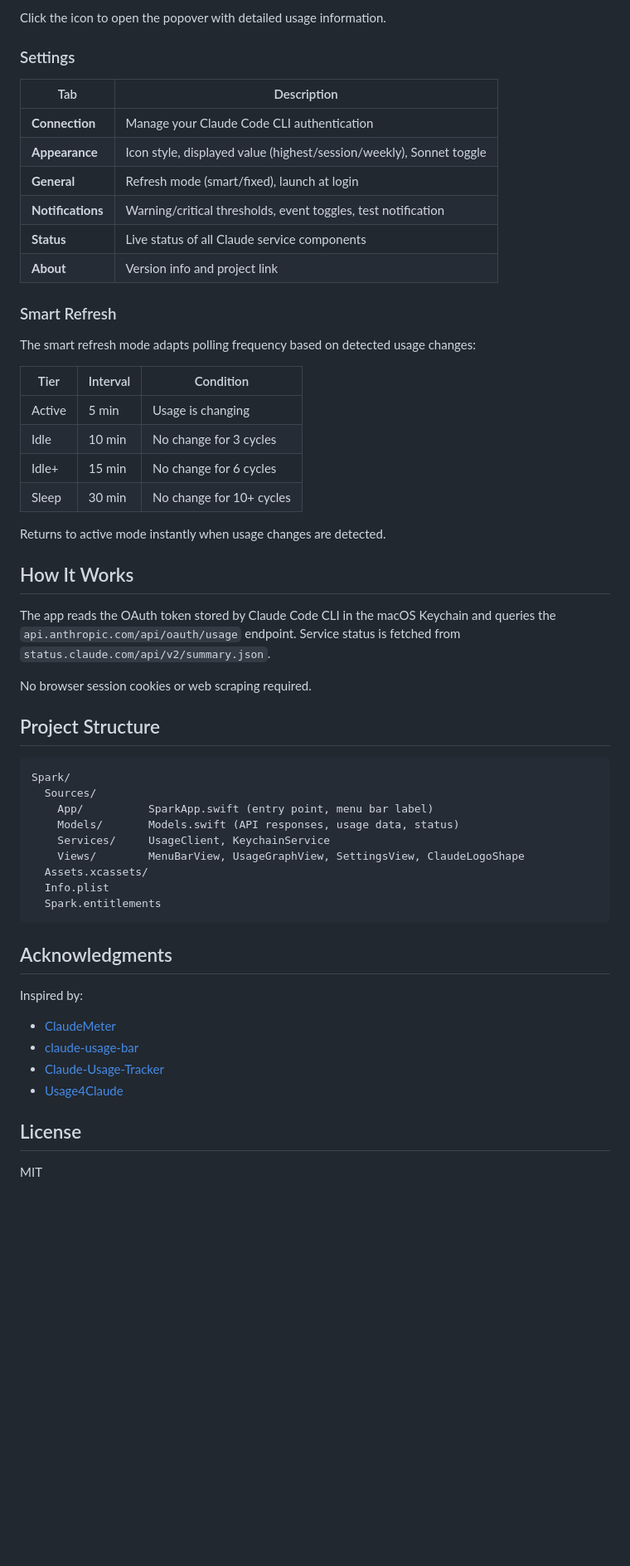
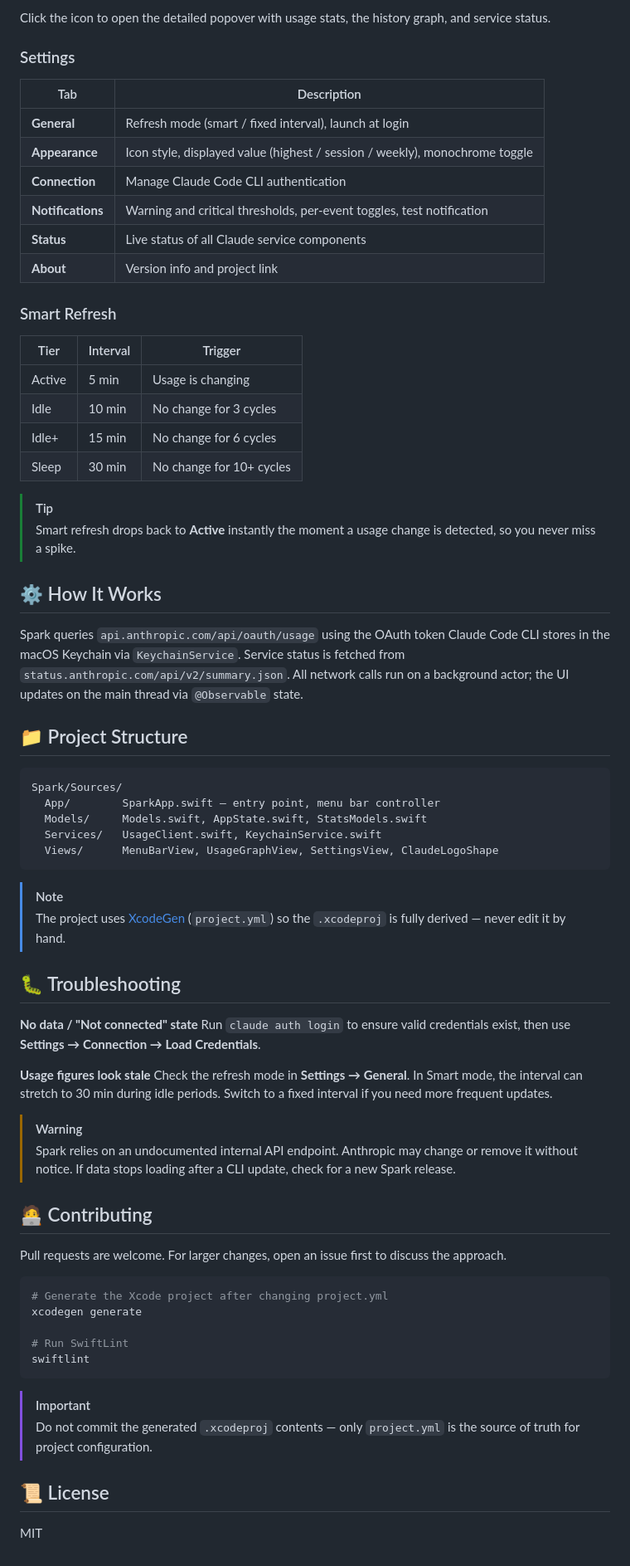
Before and after one commit to konradmichalik/spark, a Markdown page: README.md, the part around one of its changes. Shown at 83% size. Drawn GitHub-style; blank space fills up the shorter version.

Commit message:
docs: optimize README with callouts, troubleshooting, and updated features

````diff
--- a/README.md
+++ b/README.md
@@ -71,58 +84,72 @@ The menu bar shows the Claude logo (or a dot/percentage depending on your style
 
-Click the icon to open the popover with detailed usage information.
+Click the icon to open the detailed popover with usage stats, the history graph, and service status.
 
 ### Settings
 
 | Tab | Description |
 |-----|-------------|
-| **Connection** | Manage your Claude Code CLI authentication |
-| **Appearance** | Icon style, displayed value (highest/session/weekly), Sonnet toggle |
-| **General** | Refresh mode (smart/fixed), launch at login |
-| **Notifications** | Warning/critical thresholds, event toggles, test notification |
+| **General** | Refresh mode (smart / fixed interval), launch at login |
+| **Appearance** | Icon style, displayed value (highest / session / weekly), monochrome toggle |
+| **Connection** | Manage Claude Code CLI authentication |
+| **Notifications** | Warning and critical thresholds, per-event toggles, test notification |
 | **Status** | Live status of all Claude service components |
 | **About** | Version info and project link |
 
 ### Smart Refresh
 
-The smart refresh mode adapts polling frequency based on detected usage changes:
-
-| Tier | Interval | Condition |
-|------|----------|-----------|
+| Tier | Interval | Trigger |
+|------|----------|---------|
 | Active | 5 min | Usage is changing |
 | Idle | 10 min | No change for 3 cycles |
 | Idle+ | 15 min | No change for 6 cycles |
 | Sleep | 30 min | No change for 10+ cycles |
 
-Returns to active mode instantly when usage changes are detected.
+> [!TIP]
+> Smart refresh drops back to **Active** instantly the moment a usage change is detected, so you never miss a spike.
 
-## How It Works
+## ⚙️ How It Works
 
-The app reads the OAuth token stored by Claude Code CLI in the macOS Keychain and queries the `api.anthropic.com/api/oauth/usage` endpoint. Service status is fetched from `status.claude.com/api/v2/summary.json`.
+Spark queries `api.anthropic.com/api/oauth/usage` using the OAuth token Claude Code CLI stores in the macOS Keychain via `KeychainService`. Service status is fetched from `status.anthropic.com/api/v2/summary.json`. All network calls run on a background actor; the UI updates on the main thread via `@Observable` state.
 
-No browser session cookies or web scraping required.
-
-## Project Structure
+## 📁 Project Structure
 
 ```
-Spark/
-  Sources/
-    App/          SparkApp.swift (entry point, menu bar label)
-    Models/       Models.swift (API responses, usage data, status)
-    Services/     UsageClient, KeychainService
-    Views/        MenuBarView, UsageGraphView, SettingsView, ClaudeLogoShape
-  Assets.xcassets/
-  Info.plist
-  Spark.entitlements
+Spark/Sources/
+  App/        SparkApp.swift — entry point, menu bar controller
+  Models/     Models.swift, AppState.swift, StatsModels.swift
+  Services/   UsageClient.swift, KeychainService.swift
+  Views/      MenuBarView, UsageGraphView, SettingsView, ClaudeLogoShape
 ```
 
-## Acknowledgments
+> [!NOTE]
+> The project uses [XcodeGen](https://github.com/yonaskolb/XcodeGen) (`project.yml`) so the `.xcodeproj` is fully derived — never edit it by hand.
 
-Inspired by:
-- [ClaudeMeter](https://github.com/eddmann/ClaudeMeter)
-- [claude-usage-bar](https://github.com/mnapoli/claude-usage-bar)
-- [Claude-Usage-Tracker](https://github.com/hamed-elfayome/Claude-Usage-Tracker)
-- [Usage4Claude](https://github.com/f-is-h/Usage4Claude)
+## 🐛 Troubleshooting
 
-## License
+**No data / "Not connected" state**
+Run `claude auth login` to ensure valid credentials exist, then use **Settings → Connection → Load Credentials**.
+
+**Usage figures look stale**
+Check the refresh mode in **Settings → General**. In Smart mode, the interval can stretch to 30 min during idle periods. Switch to a fixed interval if you need more frequent updates.
+
+> [!WARNING]
+> Spark relies on an undocumented internal API endpoint. Anthropic may change or remove it without notice. If data stops loading after a CLI update, check for a new Spark release.
+
+## 🧑‍💻 Contributing
+
+Pull requests are welcome. For larger changes, open an issue first to discuss the approach.
+
+```bash
+# Generate the Xcode project after changing project.yml
+xcodegen generate
+
+# Run SwiftLint
+swiftlint
+```
+
+> [!IMPORTANT]
+> Do not commit the generated `.xcodeproj` contents — only `project.yml` is the source of truth for project configuration.
+
+## 📜 License
 
 MIT
````
Also changed, not shown: other parts of README.md (+42 -29 lines).
